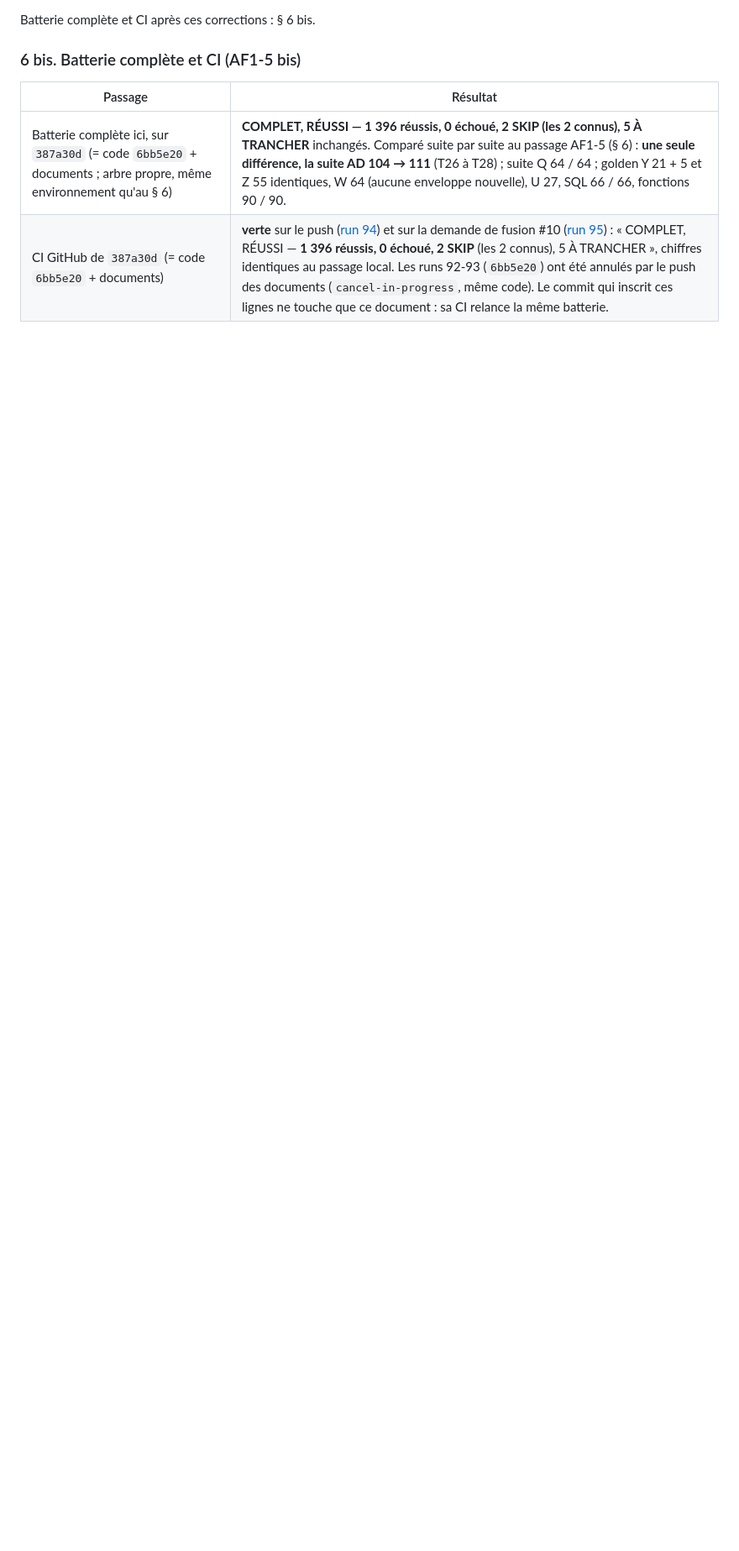
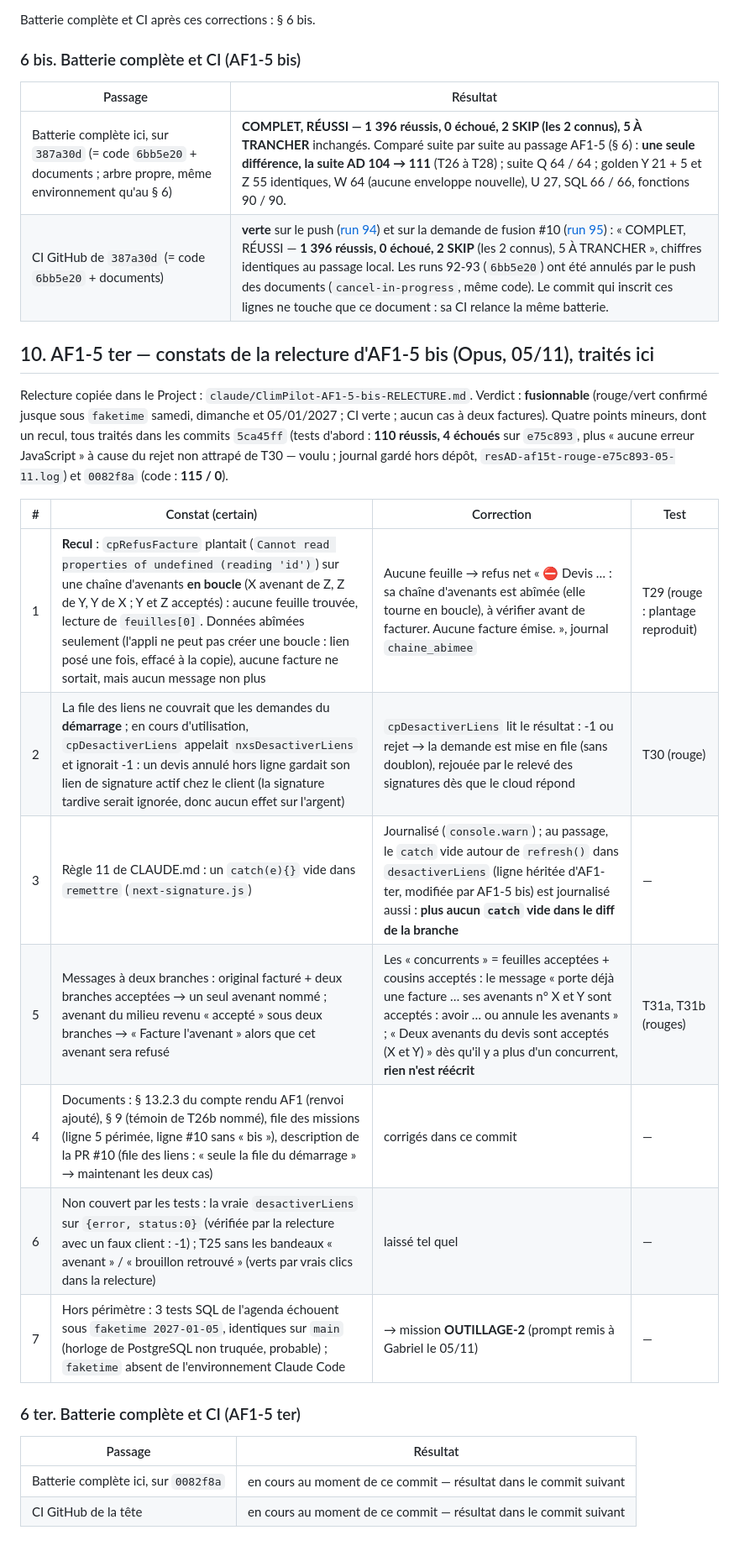
Before and after one commit to gablry8/cp-gl2607, a Markdown page: docs/AF1-5-COMPTE-RENDU.md, the part around one of its changes. Shown at 84% size. Drawn GitHub-style; blank space fills up the shorter version.

```diff
--- a/docs/AF1-5-COMPTE-RENDU.md
+++ b/docs/AF1-5-COMPTE-RENDU.md
@@ -69,3 +69,22 @@ Batterie complète et CI après ces corrections : § 6 bis.
 |---|---|
 | Batterie complète ici, sur `387a30d` (= code `6bb5e20` + documents ; arbre propre, même environnement qu'au § 6) | **COMPLET, RÉUSSI — 1 396 réussis, 0 échoué, 2 SKIP (les 2 connus), 5 À TRANCHER** inchangés. Comparé suite par suite au passage AF1-5 (§ 6) : **une seule différence, la suite AD 104 → 111** (T26 à T28) ; suite Q 64 / 64 ; golden Y 21 + 5 et Z 55 identiques, W 64 (aucune enveloppe nouvelle), U 27, SQL 66 / 66, fonctions 90 / 90. |
 | CI GitHub de `387a30d` (= code `6bb5e20` + documents) | **verte** sur le push ([run 94](https://github.com/gablry8/cp-gl2607/actions/runs/41908851988)) et sur la demande de fusion #10 ([run 95](https://github.com/gablry8/cp-gl2607/actions/runs/41908864940)) : « COMPLET, RÉUSSI — **1 396 réussis, 0 échoué, 2 SKIP** (les 2 connus), 5 À TRANCHER », chiffres identiques au passage local. Les runs 92-93 (`6bb5e20`) ont été annulés par le push des documents (`cancel-in-progress`, même code). Le commit qui inscrit ces lignes ne touche que ce document : sa CI relance la même batterie. |
+
+## 10. AF1-5 ter — constats de la relecture d'AF1-5 bis (Opus, 05/11), traités ici
+Relecture copiée dans le Project : `claude/ClimPilot-AF1-5-bis-RELECTURE.md`. Verdict : **fusionnable** (rouge/vert confirmé jusque sous `faketime` samedi, dimanche et 05/01/2027 ; CI verte ; aucun cas à deux factures). Quatre points mineurs, dont un recul, tous traités dans les commits `5ca45ff` (tests d'abord : **110 réussis, 4 échoués** sur `e75c893`, plus « aucune erreur JavaScript » à cause du rejet non attrapé de T30 — voulu ; journal gardé hors dépôt, `resAD-af15t-rouge-e75c893-05-11.log`) et `0082f8a` (code : **115 / 0**).
+
+| # | Constat (certain) | Correction | Test |
+|---|---|---|---|
+| 1 | **Recul** : `cpRefusFacture` plantait (`Cannot read properties of undefined (reading 'id')`) sur une chaîne d'avenants **en boucle** (X avenant de Z, Z de Y, Y de X ; Y et Z acceptés) : aucune feuille trouvée, lecture de `feuilles[0]`. Données abîmées seulement (l'appli ne peut pas créer une boucle : lien posé une fois, effacé à la copie), aucune facture ne sortait, mais aucun message non plus | Aucune feuille → refus net « ⛔ Devis … : sa chaîne d'avenants est abîmée (elle tourne en boucle), à vérifier avant de facturer. Aucune facture émise. », journal `chaine_abimee` | T29 (rouge : plantage reproduit) |
+| 2 | La file des liens ne couvrait que les demandes du **démarrage** ; en cours d'utilisation, `cpDesactiverLiens` appelait `nxsDesactiverLiens` et ignorait -1 : un devis annulé hors ligne gardait son lien de signature actif chez le client (la signature tardive serait ignorée, donc aucun effet sur l'argent) | `cpDesactiverLiens` lit le résultat : -1 ou rejet → la demande est mise en file (sans doublon), rejouée par le relevé des signatures dès que le cloud répond | T30 (rouge) |
+| 3 | Règle 11 de CLAUDE.md : un `catch(e){}` vide dans `remettre` (`next-signature.js`) | Journalisé (`console.warn`) ; au passage, le `catch` vide autour de `refresh()` dans `desactiverLiens` (ligne héritée d'AF1-ter, modifiée par AF1-5 bis) est journalisé aussi : **plus aucun `catch` vide dans le diff de la branche** | — |
+| 5 | Messages à deux branches : original facturé + deux branches acceptées → un seul avenant nommé ; avenant du milieu revenu « accepté » sous deux branches → « Facture l'avenant » alors que cet avenant sera refusé | Les « concurrents » = feuilles acceptées + cousins acceptés : le message « porte déjà une facture … ses avenants n° X et Y sont acceptés : avoir … ou annule les avenants » ; « Deux avenants du devis <racine> sont acceptés (X et Y) » dès qu'il y a plus d'un concurrent, **rien n'est réécrit** | T31a, T31b (rouges) |
+| 4 | Documents : § 13.2.3 du compte rendu AF1 (renvoi ajouté), § 9 (témoin de T26b nommé), file des missions (ligne 5 périmée, ligne #10 sans « bis »), description de la PR #10 (file des liens : « seule la file du démarrage » → maintenant les deux cas) | corrigés dans ce commit | — |
+| 6 | Non couvert par les tests : la vraie `desactiverLiens` sur `{error, status:0}` (vérifiée par la relecture avec un faux client : -1) ; T25 sans les bandeaux « avenant » / « brouillon retrouvé » (verts par vrais clics dans la relecture) | laissé tel quel | — |
+| 7 | Hors périmètre : 3 tests SQL de l'agenda échouent sous `faketime 2027-01-05`, identiques sur `main` (horloge de PostgreSQL non truquée, probable) ; `faketime` absent de l'environnement Claude Code | → mission **OUTILLAGE-2** (prompt remis à Gabriel le 05/11) | — |
+
+### 6 ter. Batterie complète et CI (AF1-5 ter)
+| Passage | Résultat |
+|---|---|
+| Batterie complète ici, sur `0082f8a` | en cours au moment de ce commit — résultat dans le commit suivant |
+| CI GitHub de la tête | en cours au moment de ce commit — résultat dans le commit suivant |
```
Also changed, not shown: other parts of docs/AF1-5-COMPTE-RENDU.md (+3 -3 lines), docs/AF1-COMPTE-RENDU.md (+1 -1 lines), docs/FILE-DES-MISSIONS.md (+3 -3 lines).
